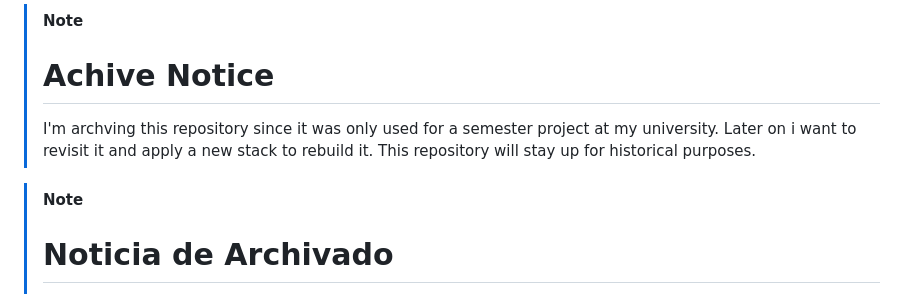
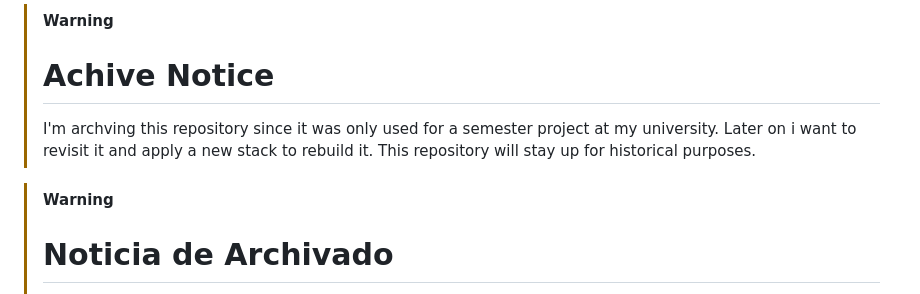
Before and after one commit to BosaBL/uparking, a Markdown page: README.md, the part around the change. GitHub-like rendering.

Commit message:
archive notice

```diff
--- a/README.md
+++ b/README.md
@@ -1,9 +1,9 @@
-> [!NOTE]
+> [!WARNING]
 > # Achive Notice
 > I'm archving this repository since it was only used for a semester project at my university. Later on i want to revisit it and apply a new stack to rebuild it.
 > This repository will stay up for historical purposes.
 
-> [!NOTE]
+> [!WARNING]
 > # Noticia de Archivado
 > Estoy archivando este repositorio ya que fué usando solamente para un proyecto semestral. Posteriormente quiero revisitar el proyecto y aplicar un nuevo conjunto de tecnolgías a el.
 > I'm archving this repository since it was only used for a semester project at my university. Later on i want to revisit it and apply a new stack to rebuild it.
```
